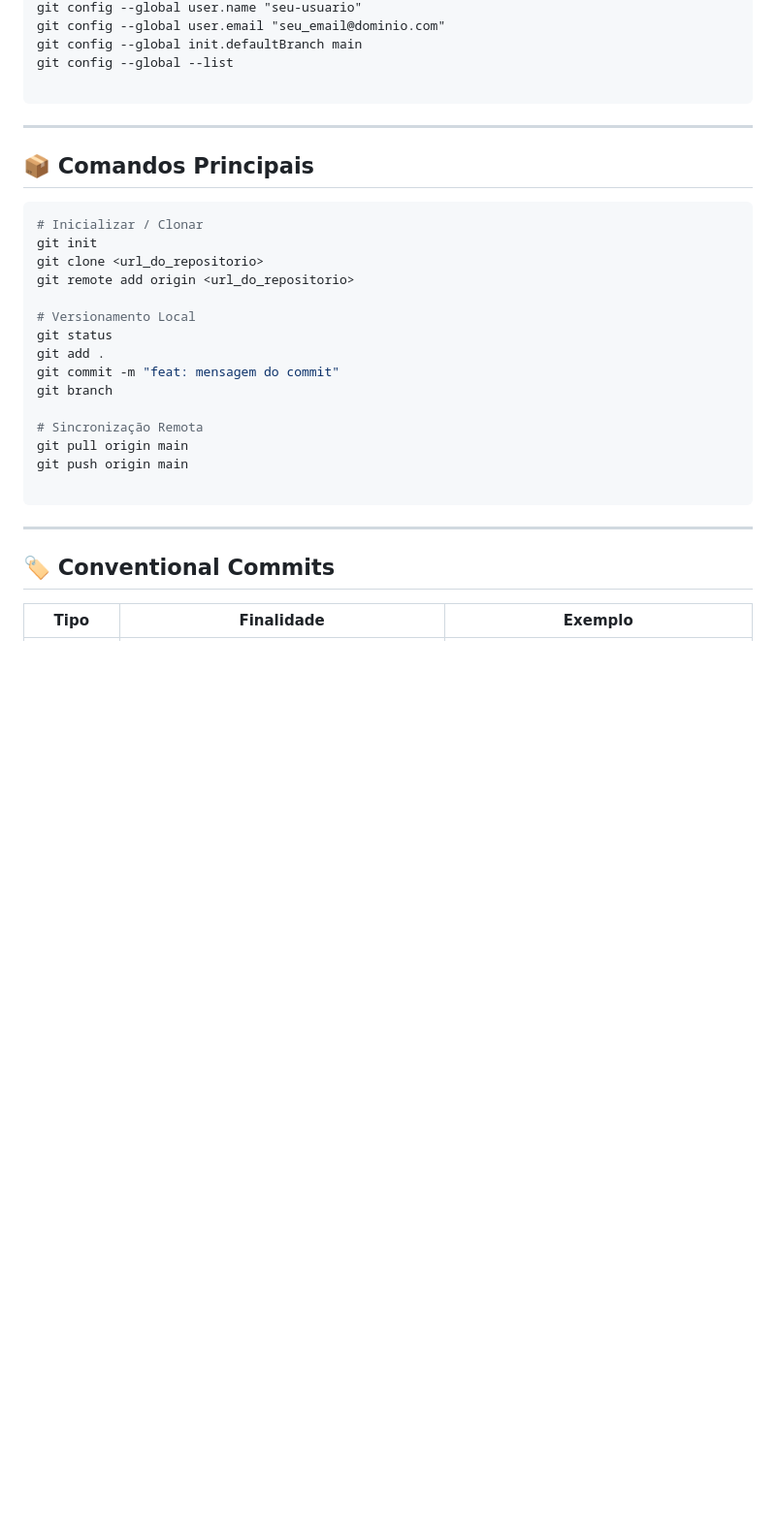
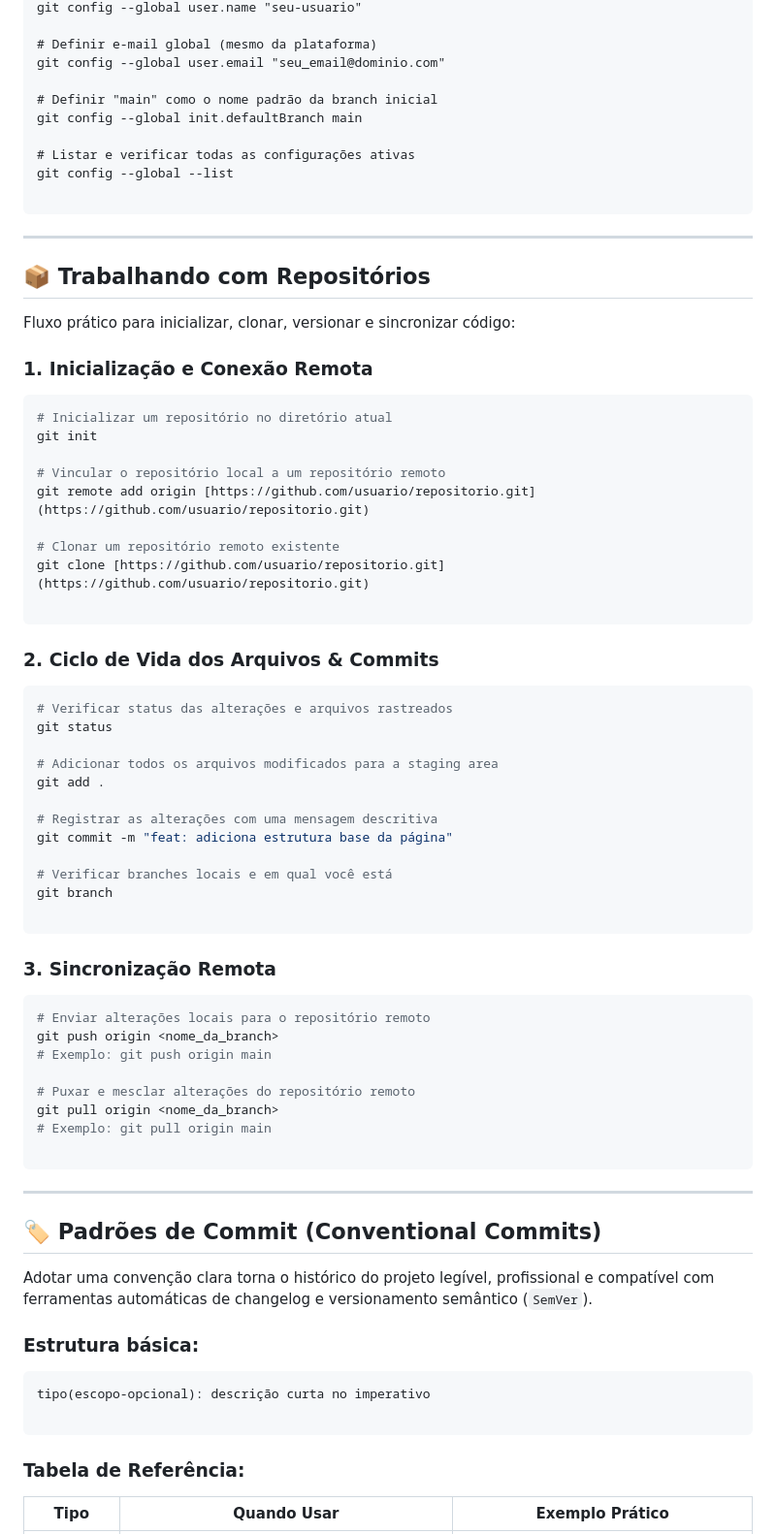
Before and after one commit to fhricardo/comandos-git-front-end-1i-2026, a Markdown page: readme.md, the part around one of its changes. Shown at 97% size. GitHub-like rendering; blank space fills up the shorter version.

````diff
--- a/readme.md
+++ b/readme.md
@@ -90,35 +164,80 @@ Guia prático e direto com os principais comandos Git para gerenciamento de repo
 git config --global user.name "seu-usuario"
+
+# Definir e-mail global (mesmo da plataforma)
 git config --global user.email "seu_email@dominio.com"
+
+# Definir "main" como o nome padrão da branch inicial
 git config --global init.defaultBranch main
+
+# Listar e verificar todas as configurações ativas
 git config --global --list
 
 ```
 
 ---
 
-## 📦 Comandos Principais
+## 📦 Trabalhando com Repositórios
+
+Fluxo prático para inicializar, clonar, versionar e sincronizar código:
+
+### 1. Inicialização e Conexão Remota
 
 ```bash
-# Inicializar / Clonar
+# Inicializar um repositório no diretório atual
 git init
-git clone <url_do_repositorio>
-git remote add origin <url_do_repositorio>
 
-# Versionamento Local
+# Vincular o repositório local a um repositório remoto
+git remote add origin [https://github.com/usuario/repositorio.git](https://github.com/usuario/repositorio.git)
+
+# Clonar um repositório remoto existente
+git clone [https://github.com/usuario/repositorio.git](https://github.com/usuario/repositorio.git)
+
+```
+
+### 2. Ciclo de Vida dos Arquivos & Commits
+
+```bash
+# Verificar status das alterações e arquivos rastreados
 git status
+
+# Adicionar todos os arquivos modificados para a staging area
 git add .
-git commit -m "feat: mensagem do commit"
+
+# Registrar as alterações com uma mensagem descritiva
+git commit -m "feat: adiciona estrutura base da página"
+
+# Verificar branches locais e em qual você está
 git branch
 
-# Sincronização Remota
-git pull origin main
-git push origin main
+```
+
+### 3. Sincronização Remota
+
+```bash
+# Enviar alterações locais para o repositório remoto
+git push origin <nome_da_branch>
+# Exemplo: git push origin main
+
+# Puxar e mesclar alterações do repositório remoto
+git pull origin <nome_da_branch>
+# Exemplo: git pull origin main
 
 ```
 
 ---
 
-## 🏷️ Conventional Commits
+## 🏷️ Padrões de Commit (Conventional Commits)
 
-| Tipo | Finalidade | Exemplo |
+Adotar uma convenção clara torna o histórico do projeto legível, profissional e compatível com ferramentas automáticas de changelog e versionamento semântico (`SemVer`).
+
+### Estrutura básica:
+
+```text
+tipo(escopo-opcional): descrição curta no imperativo
+
+```
+
+### Tabela de Referência:
+
+| Tipo | Quando Usar | Exemplo Prático |
 | --- | --- | --- |
````
Also changed, not shown: other parts of readme.md (+128 -46 lines).
